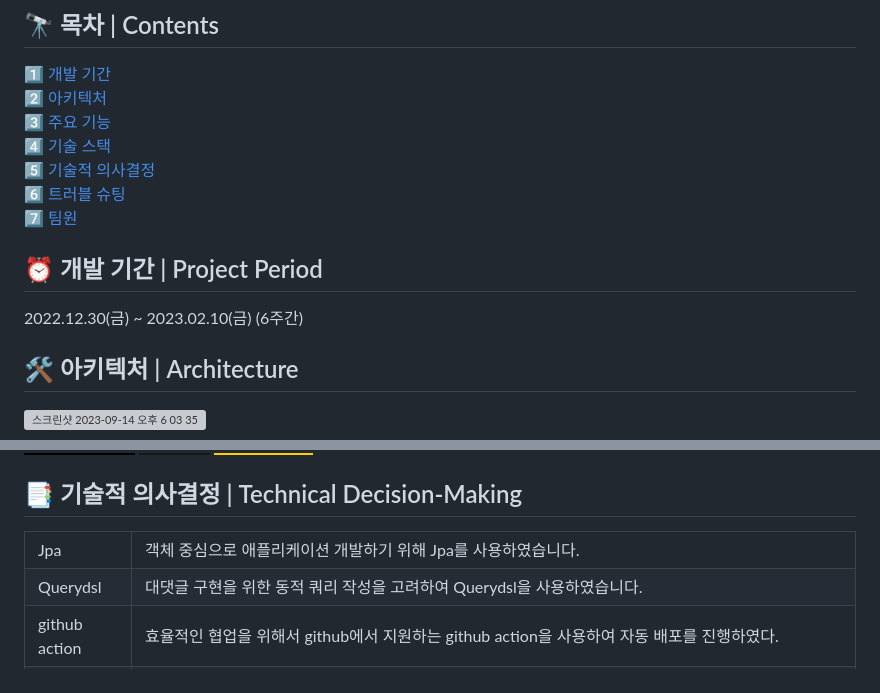
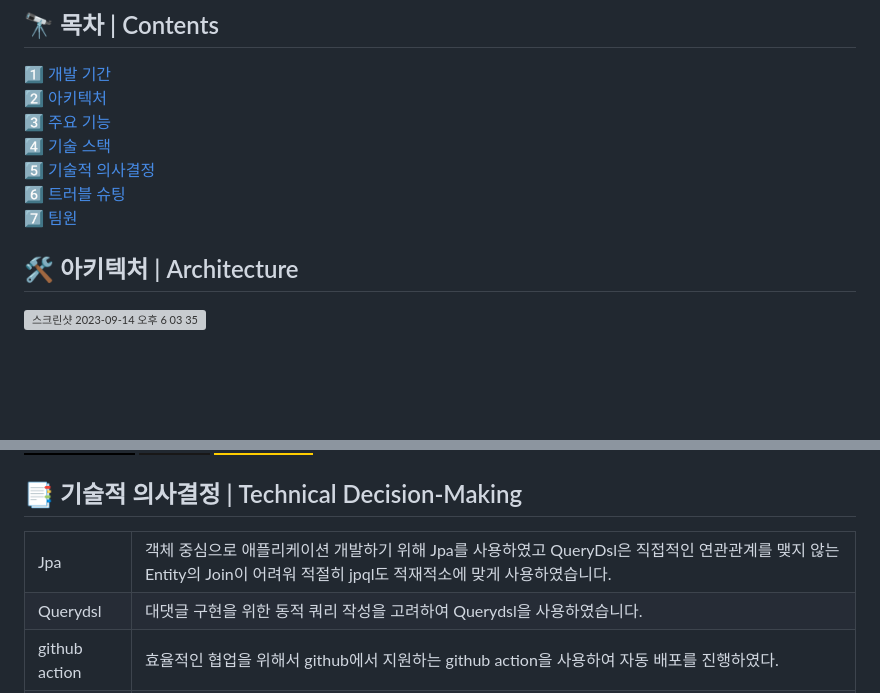
Before and after one commit to LminWoo99/PlantBackend, a Markdown page: README.md, 2 parts joined by grey strips. Rendered like a GitHub page; badges without logos; blank space fills up the shorter version; grey boxes are pictures that could not be loaded.

```diff
--- a/README.md
+++ b/README.md
@@ -17,9 +17,6 @@
 6️⃣ [트러블 슈팅](#-트러블-슈팅--trouble-shooting) <br/>
 7️⃣ [팀원](#-팀원--member)
 
-
-## ⏰ 개발 기간 | Project Period
-2022.12.30(금) ~ 2023.02.10(금) (6주간)
 
 
 ## 🛠 아키텍처 | Architecture
@@ -93,7 +90,7 @@
   <tbody>
       <tr>
       <td>Jpa</td>
-      <td> 객체 중심으로 애플리케이션 개발하기 위해 Jpa를 사용하였습니다. </td>
+      <td> 객체 중심으로 애플리케이션 개발하기 위해 Jpa를 사용하였고 QueryDsl은 직접적인 연관관계를 맺지 않는 Entity의 Join이 어려워 적절히 jpql도 적재적소에 맞게 사용하였습니다. </td>
     </tr>
     <tr>
       <td>Querydsl</td>
```
